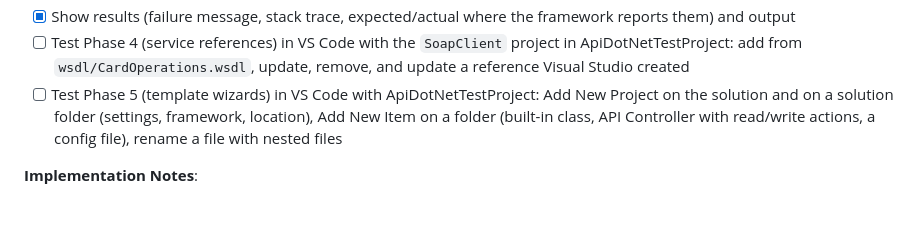
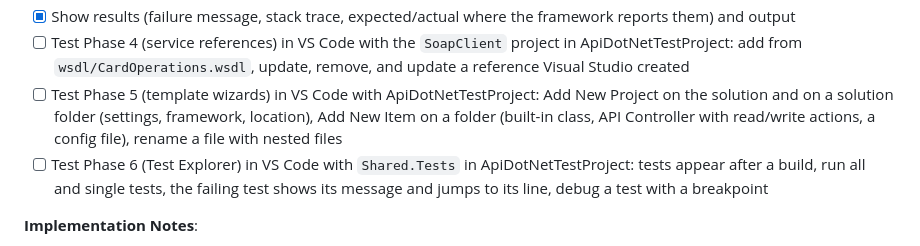
Before and after one commit to hempe/vscode-dot-studio, a Markdown page: README.md, the part around the change. Rendered like a GitHub page; blank space fills up the shorter version.

Commit message:
README: testing Phase 6 in VS Code
Co-Authored-By: Claude Opus 5.5 <noreply@anthropic.com>

```diff
--- a/README.md
+++ b/README.md
@@ -143,6 +143,7 @@ Ordered by what is needed to drop Visual Studio for daily work. Phases 1–4 cov
 - [x] Show results (failure message, stack trace, expected/actual where the framework reports them) and output
 - [ ] Test Phase 4 (service references) in VS Code with the `SoapClient` project in ApiDotNetTestProject: add from `wsdl/CardOperations.wsdl`, update, remove, and update a reference Visual Studio created
 - [ ] Test Phase 5 (template wizards) in VS Code with ApiDotNetTestProject: Add New Project on the solution and on a solution folder (settings, framework, location), Add New Item on a folder (built-in class, API Controller with read/write actions, a config file), rename a file with nested files
+- [ ] Test Phase 6 (Test Explorer) in VS Code with `Shared.Tests` in ApiDotNetTestProject: tests appear after a build, run all and single tests, the failing test shows its message and jumps to its line, debug a test with a breakpoint
 
 **Implementation Notes**:
 - Microsoft.Testing.Platform's server mode: the test app (`dotnet <TargetPath> --server --client-port <port>`) connects to the extension and speaks JSON-RPC (`testing/discoverTests`, `testing/runTests`, `testing/testUpdates/tests`), which brings file and line of every test
```
